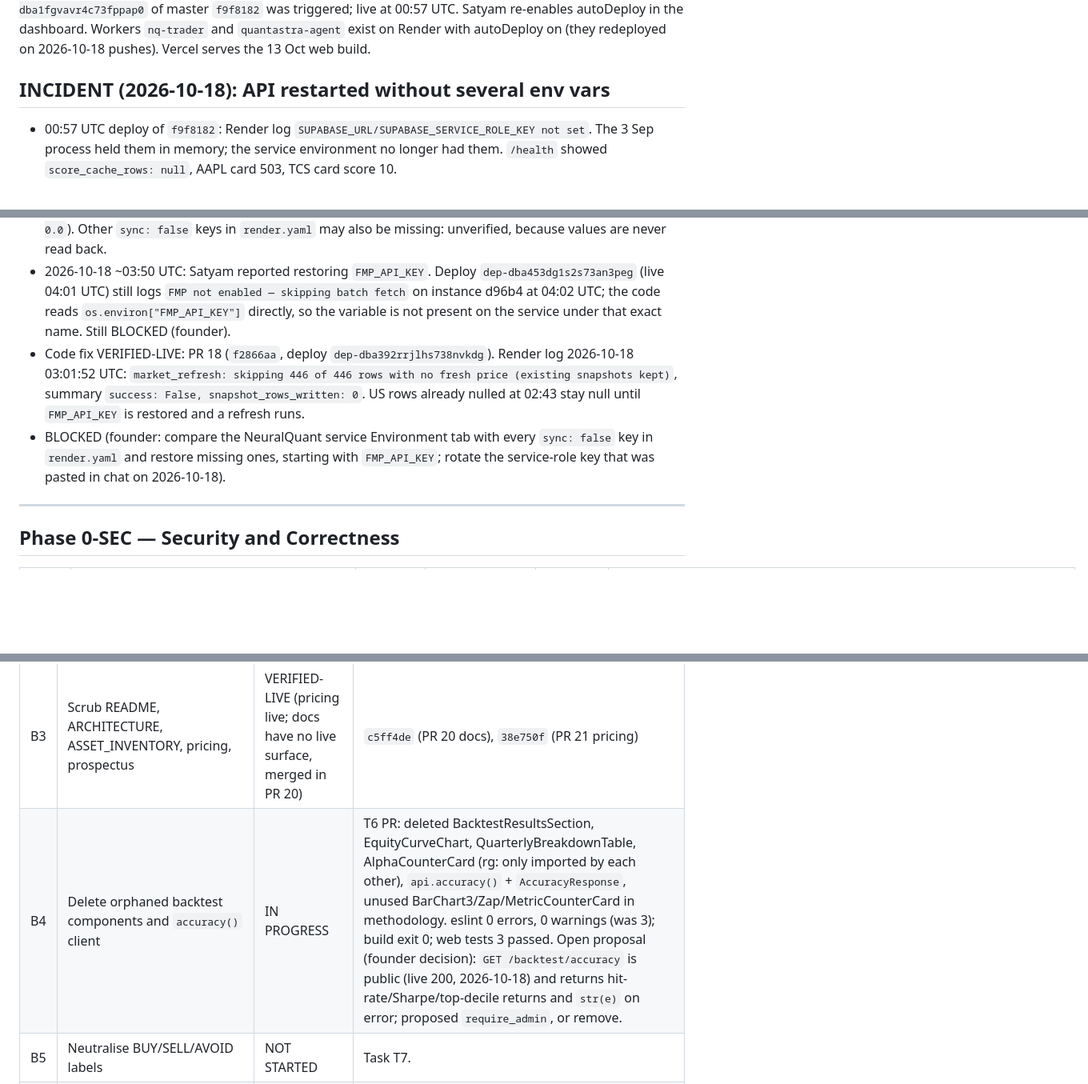
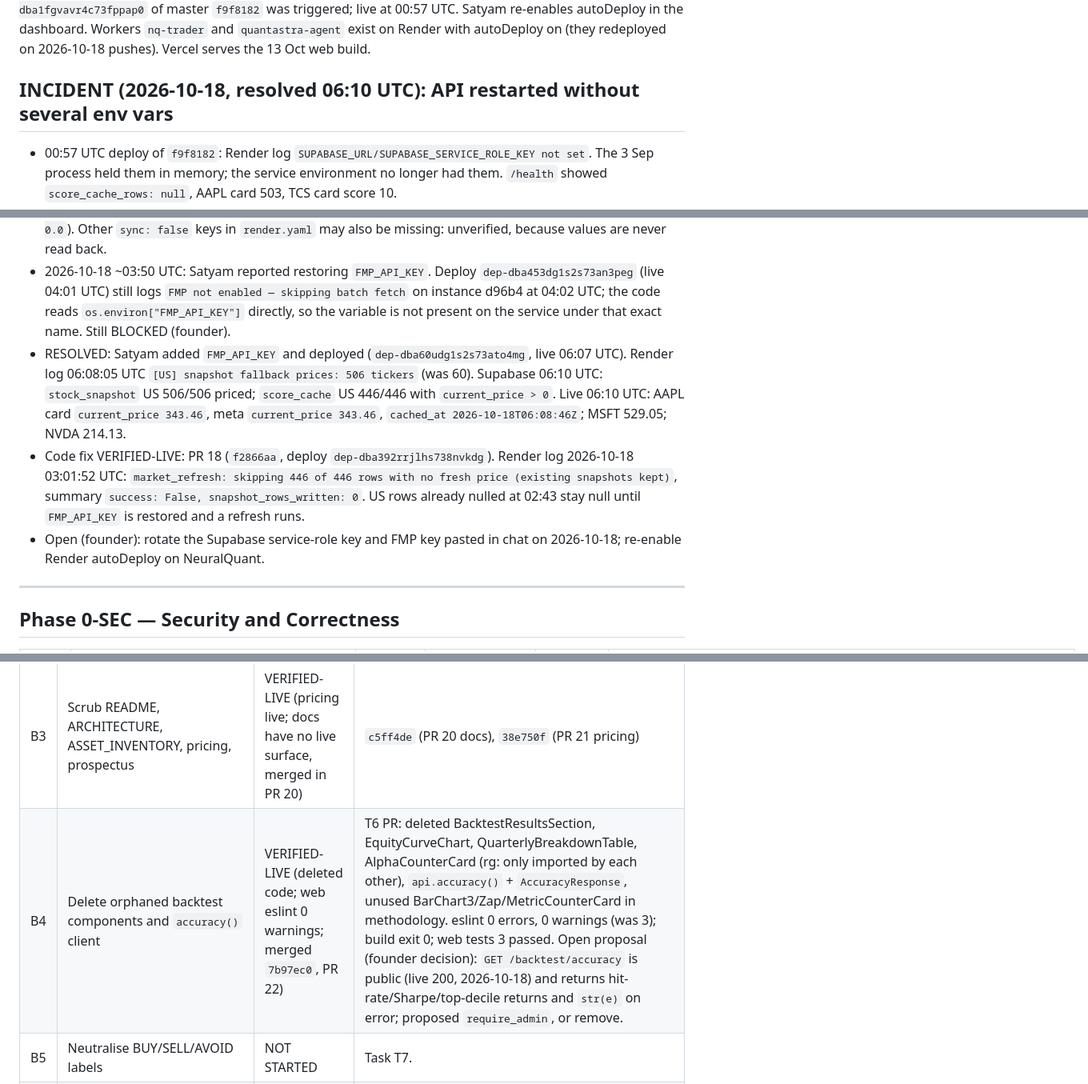
Before and after one commit to satyamdas03/NeuralQuant, a Markdown page: docs/verify/STATUS.md, 3 parts joined by grey strips. Shown at 80% size. GitHub-like rendering; blank space fills up the shorter version.

Commit message:
status: env incident resolved (US prices healed); B4 merged
Co-Authored-By: Claude Opus 5.5 <noreply@anthropic.com>

```diff
--- a/docs/verify/STATUS.md
+++ b/docs/verify/STATUS.md
@@ -57,14 +57,15 @@ Earlier 2026-10-17 12:07 UTC probes (handover) agree. The earlier claim that the
 
 **Deploy state (updated 2026-10-18 01:13 UTC):** The public API is the Render web service **`NeuralQuant`** (`srv-d7a5pnchg0os73b9q2ag`, `neuralquant.onrender.com`), not `nq-api`. Its autoDeploy was switched off by Render when it was rolled back to `6e077d9` on 2026-09-03 01:30 UTC (`auto_deploy_disabled`, reason `rollback`), which is why master stopped shipping. On 2026-10-18 00:50 UTC, with Satyam's approval, deploy `dep-dba1fgvavr4c73fppap0` of master `f9f8182` was triggered; live at 00:57 UTC. Satyam re-enables autoDeploy in the dashboard. Workers `nq-trader` and `quantastra-agent` exist on Render with autoDeploy on (they redeployed on 2026-10-18 pushes). Vercel serves the 13 Oct web build.
 
-## INCIDENT (2026-10-18): API restarted without several env vars
+## INCIDENT (2026-10-18, resolved 06:10 UTC): API restarted without several env vars
 
 - 00:57 UTC deploy of `f9f8182`: Render log `SUPABASE_URL/SUPABASE_SERVICE_ROLE_KEY not set`. The 3 Sep process held them in memory; the service environment no longer had them. `/health` showed `score_cache_rows: null`, AAPL card 503, TCS card score 10.
 - 01:17 UTC: `SUPABASE_URL` set on the service via the Render API (non-secret). ~02:27 UTC: Satyam added `SUPABASE_SERVICE_ROLE_KEY` and deployed. 02:35 UTC: `/health` `score_cache_rows: 944`.
 - **Still open:** `FMP_API_KEY` is also missing (Render log 02:43:21 UTC `FMP not enabled — skipping batch fetch`). Cold-start market_refresh then wrote 446 US `stock_snapshot` rows with `price: null` and reported success, and score_cache US now has 0/446 rows with `current_price > 0` (live AAPL card `current_price: 0.0`). Other `sync: false` keys in `render.yaml` may also be missing: unverified, because values are never read back.
 - 2026-10-18 ~03:50 UTC: Satyam reported restoring `FMP_API_KEY`. Deploy `dep-dba453dg1s2s73an3peg` (live 04:01 UTC) still logs `FMP not enabled — skipping batch fetch` on instance d96b4 at 04:02 UTC; the code reads `os.environ["FMP_API_KEY"]` directly, so the variable is not present on the service under that exact name. Still BLOCKED (founder).
+- RESOLVED: Satyam added `FMP_API_KEY` and deployed (`dep-dba60udg1s2s73ato4mg`, live 06:07 UTC). Render log 06:08:05 UTC `[US] snapshot fallback prices: 506 tickers` (was 60). Supabase 06:10 UTC: `stock_snapshot` US 506/506 priced; `score_cache` US 446/446 with `current_price > 0`. Live 06:10 UTC: AAPL card `current_price 343.46`, meta `current_price 343.46`, `cached_at 2026-10-18T06:08:46Z`; MSFT 529.05; NVDA 214.13.
 - Code fix VERIFIED-LIVE: PR 18 (`f2866aa`, deploy `dep-dba392rrjlhs738nvkdg`). Render log 2026-10-18 03:01:52 UTC: `market_refresh: skipping 446 of 446 rows with no fresh price (existing snapshots kept)`, summary `success: False, snapshot_rows_written: 0`. US rows already nulled at 02:43 stay null until `FMP_API_KEY` is restored and a refresh runs.
-- BLOCKED (founder: compare the NeuralQuant service Environment tab with every `sync: false` key in `render.yaml` and restore missing ones, starting with `FMP_API_KEY`; rotate the service-role key that was pasted in chat on 2026-10-18).
+- Open (founder): rotate the Supabase service-role key and FMP key pasted in chat on 2026-10-18; re-enable Render autoDeploy on NeuralQuant.
 ---
 
 ## Phase 0-SEC — Security and Correctness
@@ -95,7 +96,7 @@ Earlier 2026-10-17 12:07 UTC probes (handover) agree. The earlier claim that the
 | B1 | `/testing/quarterly/public-results` returns no metrics on any branch | VERIFIED-LIVE | `8274a06` (PR 17) | Live 2026-10-18 02:43 UTC with Supabase reachable: 200 `{"quarter": "Q1FY27", "available": false, "summary": null, "pool_breakdown": [], "equity_curve": [], ...}`. Endpoint no longer reads quarterly tables; tests red on old success path. |
 | B2 | Remove 87%/Q1FY27 from OG/Twitter and methodology FAQ | VERIFIED-LIVE | `55dc5d0` (PR 19) | Live 2026-10-18 04:03 UTC: `curl https://www.neuralquant.co/ \| grep -c 87%` → 0; `/methodology` → 0 (was 6 each on 2026-10-17). Metadata also drops "Beat the market", "Institutional-grade", "SEBI-compliant". |
 | B3 | Scrub README, ARCHITECTURE, ASSET_INVENTORY, pricing, prospectus | VERIFIED-LIVE (pricing live; docs have no live surface, merged in PR 20) | `c5ff4de` (PR 20 docs), `38e750f` (PR 21 pricing) | Live 2026-10-18 05:40 UTC: `curl https://www.neuralquant.co/pricing` → 0 matches for "proven edge", "genuinely predictive", "outperform"; "Transparent Factors" present. Docs PR: README, ARCHITECTURE, ASSET_INVENTORY, SALE_PROSPECTUS.md, StockEdge prospectus md + regenerated .docx, StockEdge thesis HTML, both generators. Remaining T5 rg hits justified (compliance disclaimer, third-party FinDebate citation in internal playbook, negation, false positive). |
-| B4 | Delete orphaned backtest components and `accuracy()` client | IN PROGRESS | T6 PR: deleted BacktestResultsSection, EquityCurveChart, QuarterlyBreakdownTable, AlphaCounterCard (rg: only imported by each other), `api.accuracy()` + `AccuracyResponse`, unused BarChart3/Zap/MetricCounterCard in methodology. eslint 0 errors, 0 warnings (was 3); build exit 0; web tests 3 passed. Open proposal (founder decision): `GET /backtest/accuracy` is public (live 200, 2026-10-18) and returns hit-rate/Sharpe/top-decile returns and `str(e)` on error; proposed `require_admin`, or remove. |
+| B4 | Delete orphaned backtest components and `accuracy()` client | VERIFIED-LIVE (deleted code; web eslint 0 warnings; merged `7b97ec0`, PR 22) | T6 PR: deleted BacktestResultsSection, EquityCurveChart, QuarterlyBreakdownTable, AlphaCounterCard (rg: only imported by each other), `api.accuracy()` + `AccuracyResponse`, unused BarChart3/Zap/MetricCounterCard in methodology. eslint 0 errors, 0 warnings (was 3); build exit 0; web tests 3 passed. Open proposal (founder decision): `GET /backtest/accuracy` is public (live 200, 2026-10-18) and returns hit-rate/Sharpe/top-decile returns and `str(e)` on error; proposed `require_admin`, or remove. |
 | B5 | Neutralise BUY/SELL/AVOID labels | NOT STARTED | Task T7. |
 | B6 | Freeze Hermes page | IN PROGRESS | Partial via S9a; rows must agree. Task T8 (founder choice first). |
 | B7 | "Not investment advice" line on `/pricing` | NOT STARTED | Checkout suspension is a founder decision. Task T9. |
```
